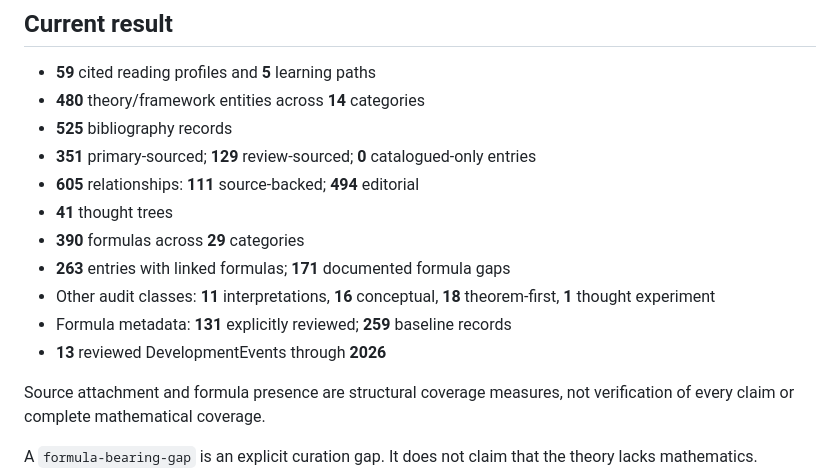
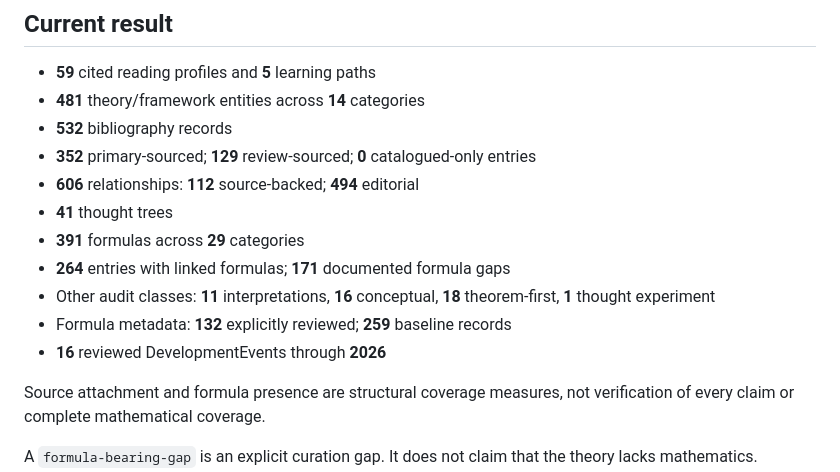
Before and after one commit to JeremyHennessy/Quantum-index, a Markdown page: docs/FORMULA_AUDIT.md, the part around the change. Drawn GitHub-style.

Commit message:
Regenerate docs/FORMULA_AUDIT.md after gravity model audit

```diff
--- a/docs/FORMULA_AUDIT.md
+++ b/docs/FORMULA_AUDIT.md
@@ -12,16 +12,16 @@ The runtime audit is `formula-audit.js`; formula records are in `formulas.js`.
 
 <!-- coverage:start -->
 - **59** cited reading profiles and **5** learning paths
-- **480** theory/framework entities across **14** categories
-- **525** bibliography records
-- **351** primary-sourced; **129** review-sourced; **0** catalogued-only entries
-- **605** relationships: **111** source-backed; **494** editorial
+- **481** theory/framework entities across **14** categories
+- **532** bibliography records
+- **352** primary-sourced; **129** review-sourced; **0** catalogued-only entries
+- **606** relationships: **112** source-backed; **494** editorial
 - **41** thought trees
-- **390** formulas across **29** categories
-- **263** entries with linked formulas; **171** documented formula gaps
+- **391** formulas across **29** categories
+- **264** entries with linked formulas; **171** documented formula gaps
 - Other audit classes: **11** interpretations, **16** conceptual, **18** theorem-first, **1** thought experiment
-- Formula metadata: **131** explicitly reviewed; **259** baseline records
-- **13** reviewed DevelopmentEvents through **2026**
+- Formula metadata: **132** explicitly reviewed; **259** baseline records
+- **16** reviewed DevelopmentEvents through **2026**
 
 Source attachment and formula presence are structural coverage measures, not verification of every claim or complete mathematical coverage.
 <!-- coverage:end -->
```
